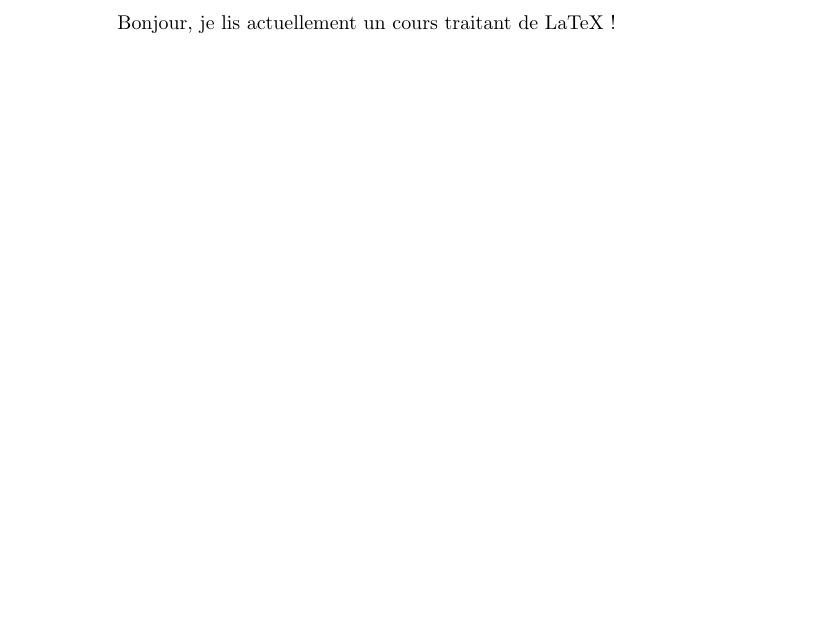
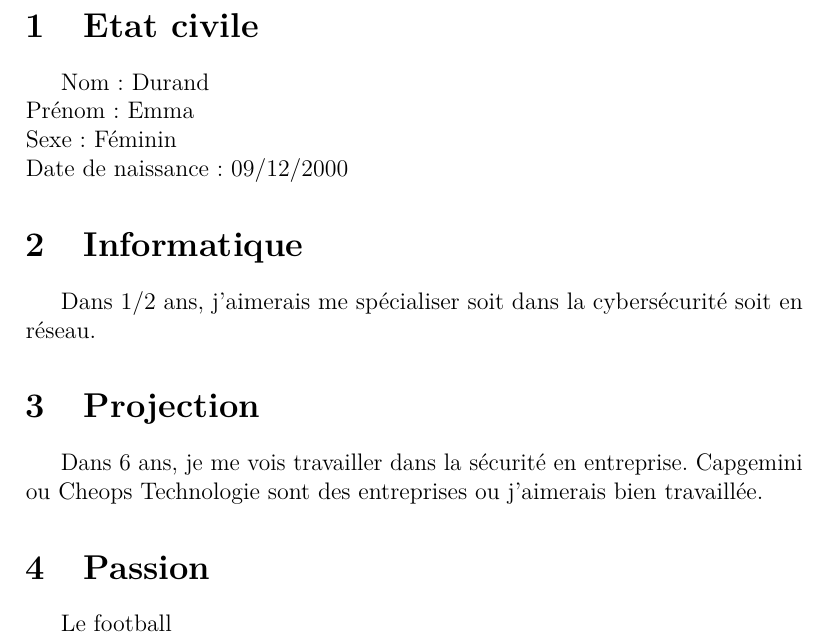
Before and after one commit to antoine33520/latex, a LaTeX document (FI-Emma.tex): part of the page, cut at the place of the change, the shorter picture padded with empty space. Compiled offline with pdfLaTeX.

Commit message:
écriture

```diff
--- a/FI-Emma.tex
+++ b/FI-Emma.tex
@@ -4,4 +8,23 @@
 
 \begin{document}
-Bonjour, je lis actuellement un cours traitant de LaTeX !
+
+\section{Etat civile}
+Nom : Durand
+\newline
+Prénom : Emma
+\newline
+Sexe : Féminin
+\newline
+Date de naissance : 09/12/2000
+
+
+\section{Informatique}
+Dans 1/2 ans, j'aimerais me spécialiser soit dans la cybersécurité soit en réseau.
+
+\section{Projection}
+Dans 6 ans, je me vois travailler dans la sécurité en entreprise. Capgemini ou Cheops Technologie sont des entreprises ou j'aimerais bien travaillée.
+
+\section{Passion}
+Le football
+
 \end{document}
```
Also changed, not shown: FI-Emma.tex (10 more changed lines).
